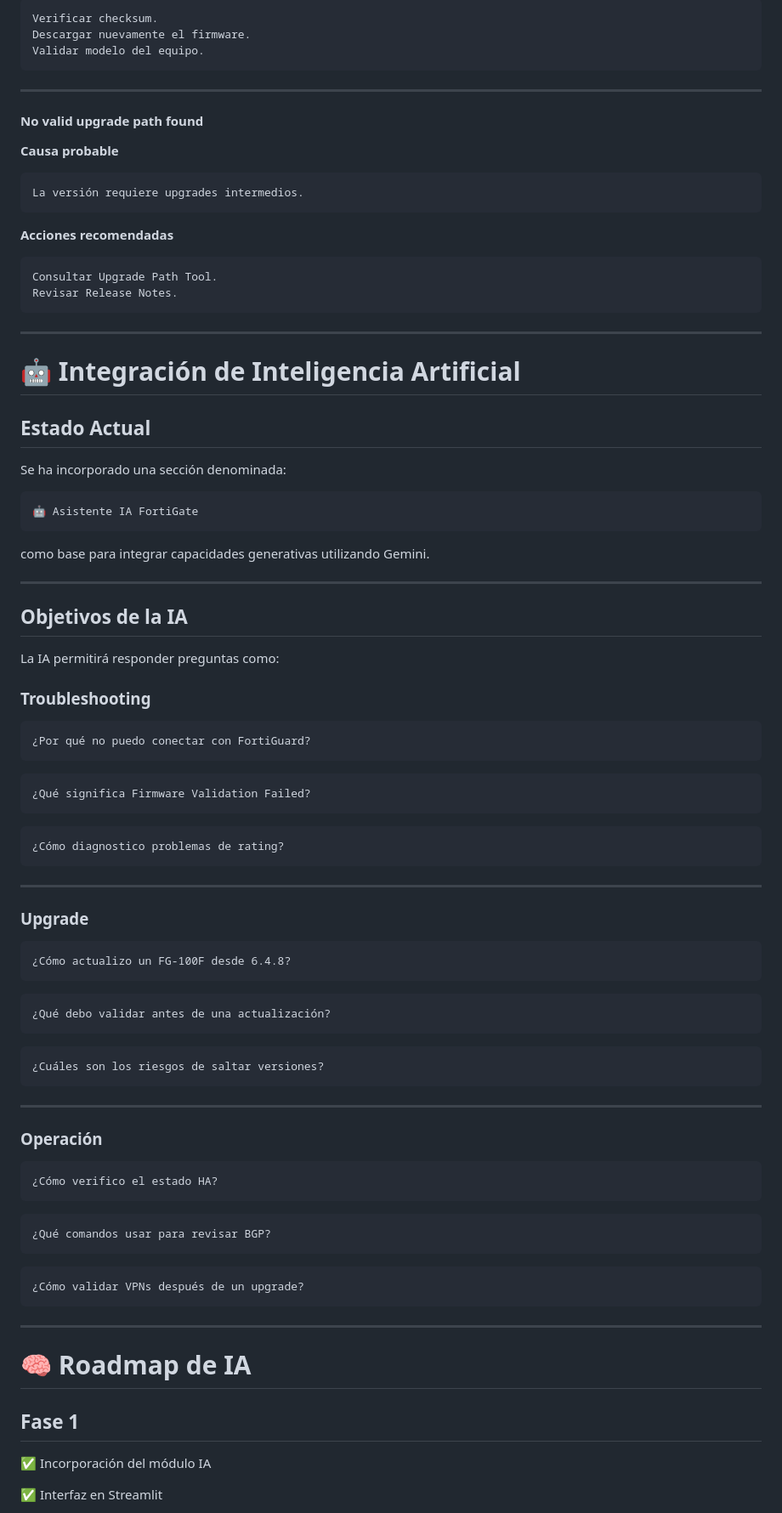
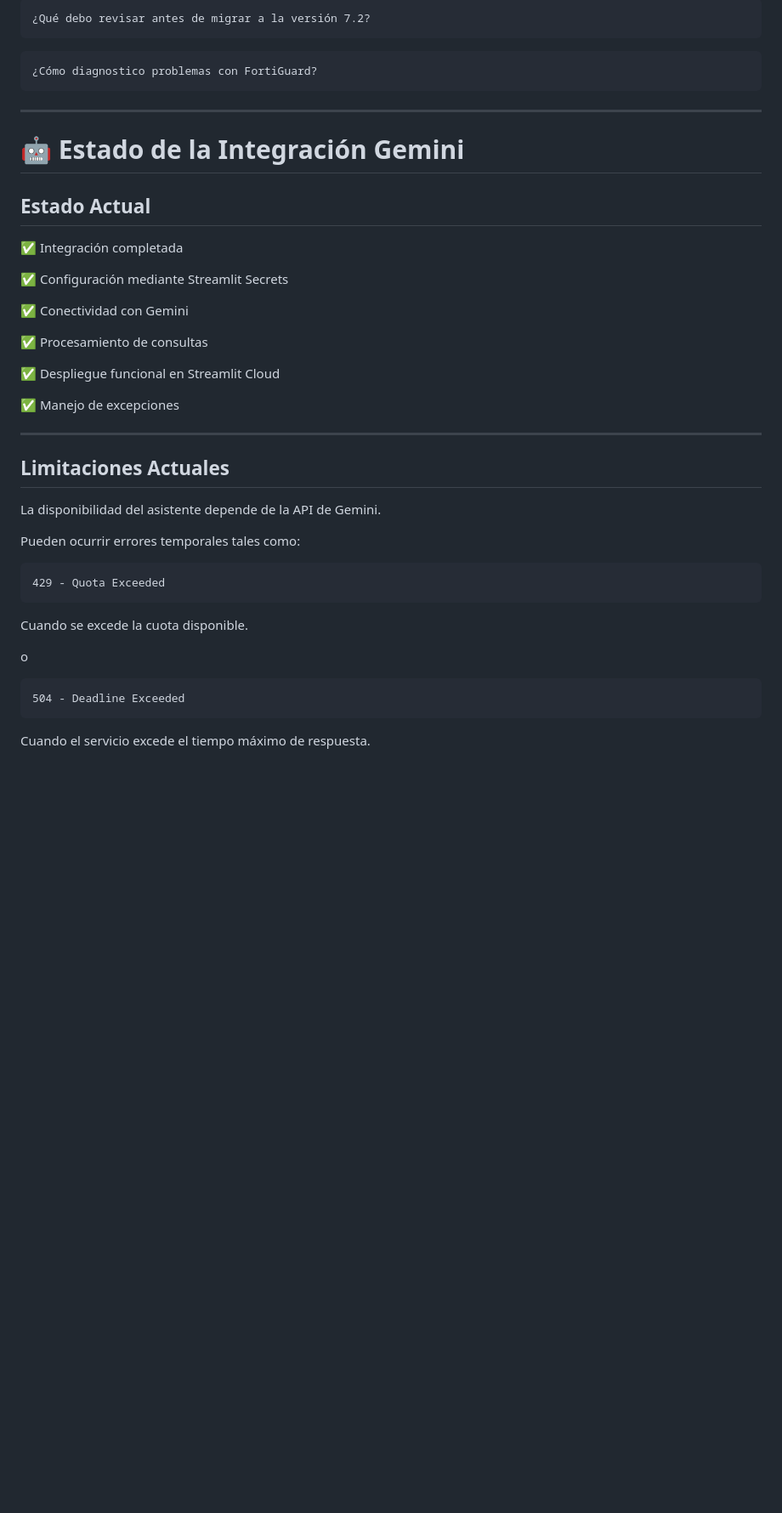
Before and after one commit to cablesandmore/fortigate-firmware-upgrade-assistant, a Markdown page: README.md, the part around one of its changes. Shown at 85% size. Drawn GitHub-style; blank space fills up the shorter version.

````diff
--- a/README.md
+++ b/README.md
@@ -151,100 +179,49 @@ Imagen corrupta o incompatible.
 
 ```text
-Verificar checksum.
-Descargar nuevamente el firmware.
-Validar modelo del equipo.
+¿Qué debo revisar antes de migrar a la versión 7.2?
+```
+
+```text
+¿Cómo diagnostico problemas con FortiGuard?
 ```
 
 ---
 
-#### No valid upgrade path found
+# 🤖 Estado de la Integración Gemini
 
-**Causa probable**
+## Estado Actual
 
-```text
-La versión requiere upgrades intermedios.
-```
+✅ Integración completada
 
-**Acciones recomendadas**
+✅ Configuración mediante Streamlit Secrets
 
-```text
-Consultar Upgrade Path Tool.
-Revisar Release Notes.
-```
+✅ Conectividad con Gemini
+
+✅ Procesamiento de consultas
+
+✅ Despliegue funcional en Streamlit Cloud
+
+✅ Manejo de excepciones
 
 ---
 
-# 🤖 Integración de Inteligencia Artificial
+## Limitaciones Actuales
 
-## Estado Actual
+La disponibilidad del asistente depende de la API de Gemini.
 
-Se ha incorporado una sección denominada:
+Pueden ocurrir errores temporales tales como:
 
 ```text
-🤖 Asistente IA FortiGate
+429 - Quota Exceeded
 ```
 
-como base para integrar capacidades generativas utilizando Gemini.
+Cuando se excede la cuota disponible.
 
----
-
-## Objetivos de la IA
-
-La IA permitirá responder preguntas como:
-
-### Troubleshooting
+o
 
 ```text
-¿Por qué no puedo conectar con FortiGuard?
+504 - Deadline Exceeded
 ```
 
-```text
-¿Qué significa Firmware Validation Failed?
-```
+Cuando el servicio excede el tiempo máximo de respuesta.
 
-```text
-¿Cómo diagnostico problemas de rating?
-```
-
----
-
-### Upgrade
-
-```text
-¿Cómo actualizo un FG-100F desde 6.4.8?
-```
-
-```text
-¿Qué debo validar antes de una actualización?
-```
-
-```text
-¿Cuáles son los riesgos de saltar versiones?
-```
-
----
-
-### Operación
-
-```text
-¿Cómo verifico el estado HA?
-```
-
-```text
-¿Qué comandos usar para revisar BGP?
-```
-
-```text
-¿Cómo validar VPNs después de un upgrade?
-```
-
----
-
-# 🧠 Roadmap de IA
-
-## Fase 1
-
-✅ Incorporación del módulo IA
-
-✅ Interfaz en Streamlit
-
````
Also changed, not shown: other parts of README.md (+210 -159 lines).
